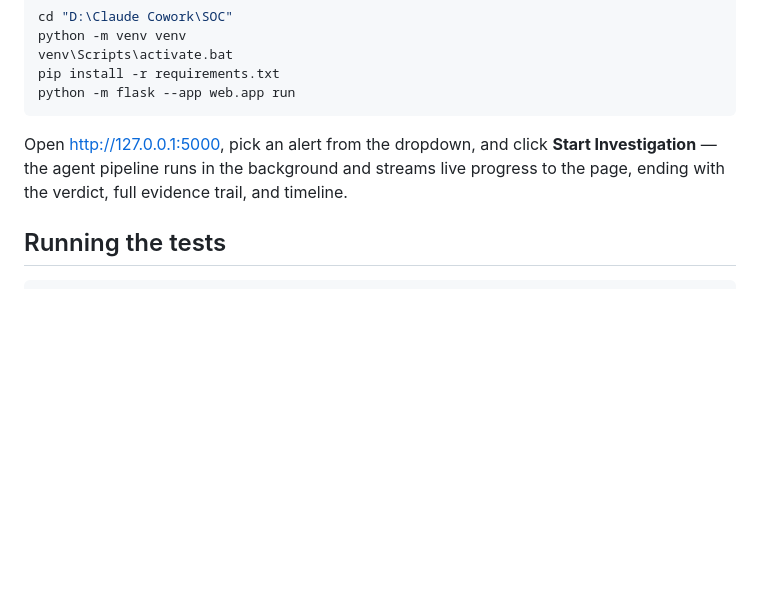
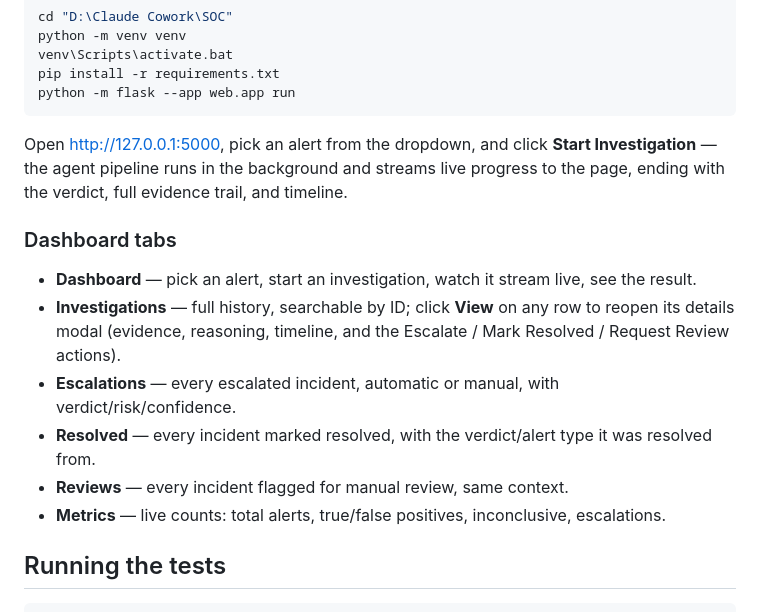
Before and after one commit to sumitjha7727/AutoSOC, a Markdown page: README.md, the part around the change. Rendered like a GitHub page; blank space fills up the shorter version.

Commit message:
Document dashboard tabs in README
Add a walkthrough of the 6 dashboard tabs so the README covers the
UI, not just the underlying API.

Co-Authored-By: Claude Sonnet 5 <noreply@anthropic.com>

````diff
--- a/README.md
+++ b/README.md
@@ -125,6 +125,17 @@ Open http://127.0.0.1:5000, pick an alert from the dropdown, and click **Start I
 the agent pipeline runs in the background and streams live progress to the page, ending with
 the verdict, full evidence trail, and timeline.
 
+### Dashboard tabs
+
+- **Dashboard** — pick an alert, start an investigation, watch it stream live, see the result.
+- **Investigations** — full history, searchable by ID; click **View** on any row to reopen its
+  details modal (evidence, reasoning, timeline, and the Escalate / Mark Resolved / Request
+  Review actions).
+- **Escalations** — every escalated incident, automatic or manual, with verdict/risk/confidence.
+- **Resolved** — every incident marked resolved, with the verdict/alert type it was resolved from.
+- **Reviews** — every incident flagged for manual review, same context.
+- **Metrics** — live counts: total alerts, true/false positives, inconclusive, escalations.
+
 ## Running the tests
 
 ```bash
````
